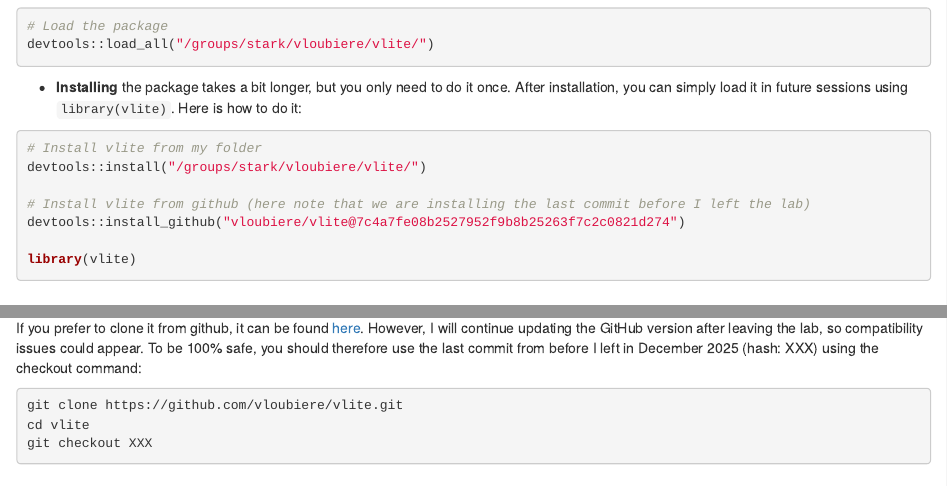
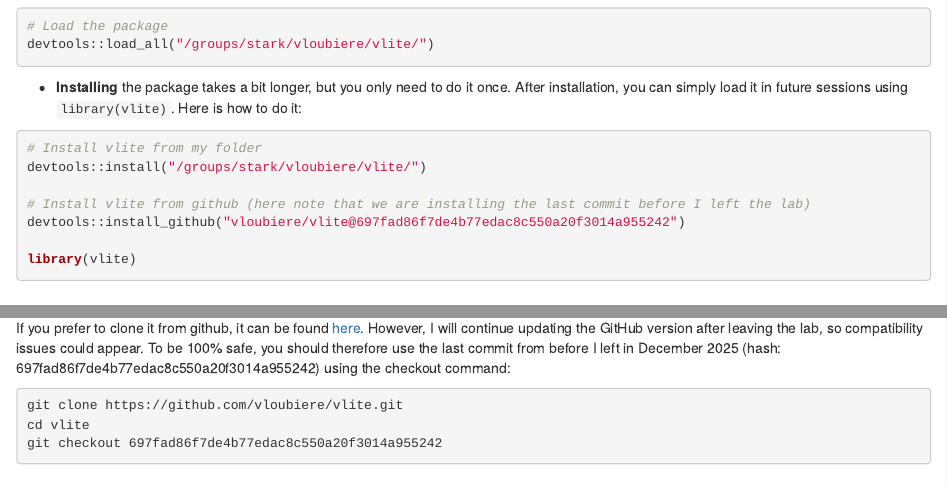
Before and after one commit to vloubiere/vlite, an R Markdown document (vignettes/getting-started.Rmd): the page in a window 1100 px wide, from 690 px down, and a second part further down, joined at a grey line. Rendered offline with R 4.5, knitr and Pandoc, with nearby package versions; some code elsewhere in the file could not run offline.

Commit message:
Stark Legacy Version

````diff
--- a/vignettes/getting-started.Rmd
+++ b/vignettes/getting-started.Rmd
@@ -75,7 +75,7 @@
 devtools::install("/groups/stark/vloubiere/vlite/")
 
 # Install vlite from github (here note that we are installing the last commit before I left the lab)
-devtools::install_github("vloubiere/vlite@7c4a7fe08b2527952f9b8b25263f7c2c0821d274")
+devtools::install_github("vloubiere/vlite@697fad86f7de4b77edac8c550a20f3014a955242")
 
 library(vlite)
 ```
@@ -169,12 +169,12 @@
 
 If you decide to copy the package folder locally, you can copy it from my folder `"/groups/stark/vloubiere/vlite/"`.
 
-If you prefer to clone it from github, it can be found [here](https://github.com/vloubiere/vlite). However, I will continue updating the GitHub version after leaving the lab, so compatibility issues could appear. To be 100% safe, you should therefore use the last commit from before I left in December 2025 (hash: XXX) using the checkout command:
+If you prefer to clone it from github, it can be found [here](https://github.com/vloubiere/vlite). However, I will continue updating the GitHub version after leaving the lab, so compatibility issues could appear. To be 100% safe, you should therefore use the last commit from before I left in December 2025 (hash: 697fad86f7de4b77edac8c550a20f3014a955242) using the checkout command:
 
 ```bash
 git clone https://github.com/vloubiere/vlite.git
 cd vlite
-git checkout XXX
+git checkout 697fad86f7de4b77edac8c550a20f3014a955242
 ```
 
 # IV- Before using pipelines
````
